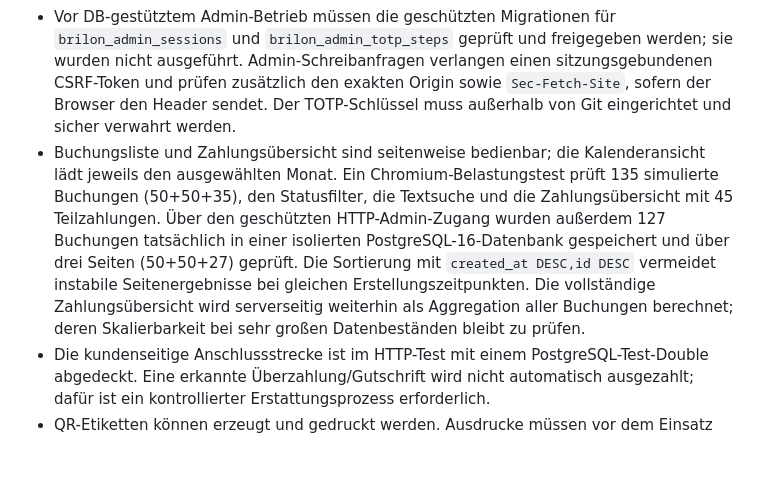
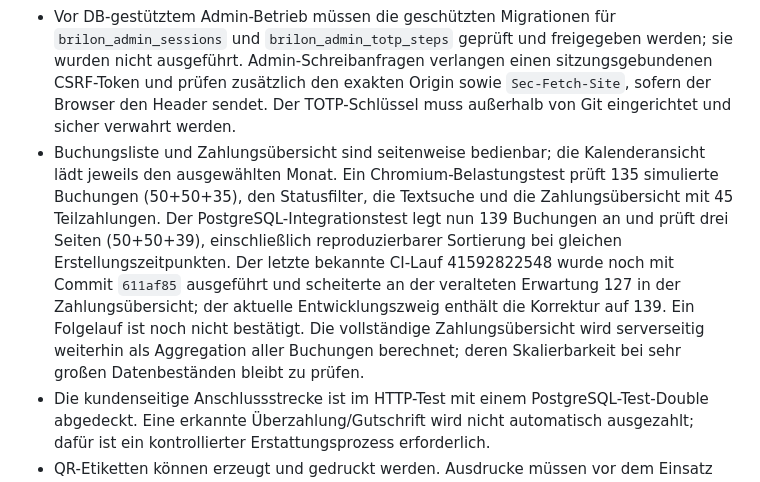
Before and after one commit to MarcoFruedrich/klettern-brilon-neu, a Markdown page: docs/STATUS-ENTWICKLUNG.md, the part around the change. Drawn GitHub-style; blank space fills up the shorter version.

Commit message:
docs: refresh development test status

```diff
--- a/docs/STATUS-ENTWICKLUNG.md
+++ b/docs/STATUS-ENTWICKLUNG.md
@@ -133,7 +133,7 @@ Ein statischer Smoke-Test mit temporären lokalen Dependency-Stubs lieferte für
 
 - Der HTTP-End-to-End-Test deckt die Kernstrecke mit einem speicherbasierten PostgreSQL-Test-Double ab. Ein erster echter PostgreSQL-Integrationstest für parallele Buchungen, Kapazitäten und Buchungsnummern-Unique-Index ist erfolgreich. Weitergehende Datenbank-Constraints, Transaktionsisolation über die geprüften Fälle hinaus und tatsächliche E-Mail-Zustellung benötigen noch zusätzliche isolierte Tests.
 - Vor DB-gestütztem Admin-Betrieb müssen die geschützten Migrationen für `brilon_admin_sessions` und `brilon_admin_totp_steps` geprüft und freigegeben werden; sie wurden nicht ausgeführt. Admin-Schreibanfragen verlangen einen sitzungsgebundenen CSRF-Token und prüfen zusätzlich den exakten Origin sowie `Sec-Fetch-Site`, sofern der Browser den Header sendet. Der TOTP-Schlüssel muss außerhalb von Git eingerichtet und sicher verwahrt werden.
-- Buchungsliste und Zahlungsübersicht sind seitenweise bedienbar; die Kalenderansicht lädt jeweils den ausgewählten Monat. Ein Chromium-Belastungstest prüft 135 simulierte Buchungen (50+50+35), den Statusfilter, die Textsuche und die Zahlungsübersicht mit 45 Teilzahlungen. Über den geschützten HTTP-Admin-Zugang wurden außerdem 127 Buchungen tatsächlich in einer isolierten PostgreSQL-16-Datenbank gespeichert und über drei Seiten (50+50+27) geprüft. Die Sortierung mit `created_at DESC,id DESC` vermeidet instabile Seitenergebnisse bei gleichen Erstellungszeitpunkten. Die vollständige Zahlungsübersicht wird serverseitig weiterhin als Aggregation aller Buchungen berechnet; deren Skalierbarkeit bei sehr großen Datenbeständen bleibt zu prüfen.
+- Buchungsliste und Zahlungsübersicht sind seitenweise bedienbar; die Kalenderansicht lädt jeweils den ausgewählten Monat. Ein Chromium-Belastungstest prüft 135 simulierte Buchungen (50+50+35), den Statusfilter, die Textsuche und die Zahlungsübersicht mit 45 Teilzahlungen. Der PostgreSQL-Integrationstest legt nun 139 Buchungen an und prüft drei Seiten (50+50+39), einschließlich reproduzierbarer Sortierung bei gleichen Erstellungszeitpunkten. Der letzte bekannte CI-Lauf 41592822548 wurde noch mit Commit `611af85` ausgeführt und scheiterte an der veralteten Erwartung 127 in der Zahlungsübersicht; der aktuelle Entwicklungszweig enthält die Korrektur auf 139. Ein Folgelauf ist noch nicht bestätigt. Die vollständige Zahlungsübersicht wird serverseitig weiterhin als Aggregation aller Buchungen berechnet; deren Skalierbarkeit bei sehr großen Datenbeständen bleibt zu prüfen.
 - Die kundenseitige Anschlussstrecke ist im HTTP-Test mit einem PostgreSQL-Test-Double abgedeckt. Eine erkannte Überzahlung/Gutschrift wird nicht automatisch ausgezahlt; dafür ist ein kontrollierter Erstattungsprozess erforderlich.
 - QR-Etiketten können erzeugt und gedruckt werden. Ausdrucke müssen vor dem Einsatz an den Stationen praktisch mit mehreren Smartphones gescannt werden. Beim Bearbeiten bleiben Kontrollcode-Hashes erhalten, sofern Stations-ID und QR-Kennung gleich bleiben; bei einer neuen oder umgezogenen Station ist ein neuer Code erforderlich.
 - Die GPS-Spielzugangsauswahl lädt jetzt bestätigte Buchungen tourbezogen in 30er-Seiten und erlaubt die Suche nach Name, Buchungsnummer, Datum oder Angebot, ohne die bisher auf 250 Einträge begrenzte Verwaltungsübersicht auszulesen. Für den gewählten Tourfilter werden nur passende Buchungen für aktive, buchbare GPS-Touren angeboten. Der Chromium-Test findet eine bestätigte Buchung mit Nummer 305 unter 330 simulierten Datensätzen und prüft das Anlegen eines ausschließlich simulierten Spielzugangs. Ein echter PostgreSQL-Test lädt 310 bestätigte GPS-Buchungen über elf Seiten aus insgesamt 340 GPS-Testbuchungen und prüft auch die Suche nach einer älteren Buchungsnummer. Die übrigen 72 Server-Tests bleiben grün.
```
Also changed, not shown: README.md (+3 -1 lines).
